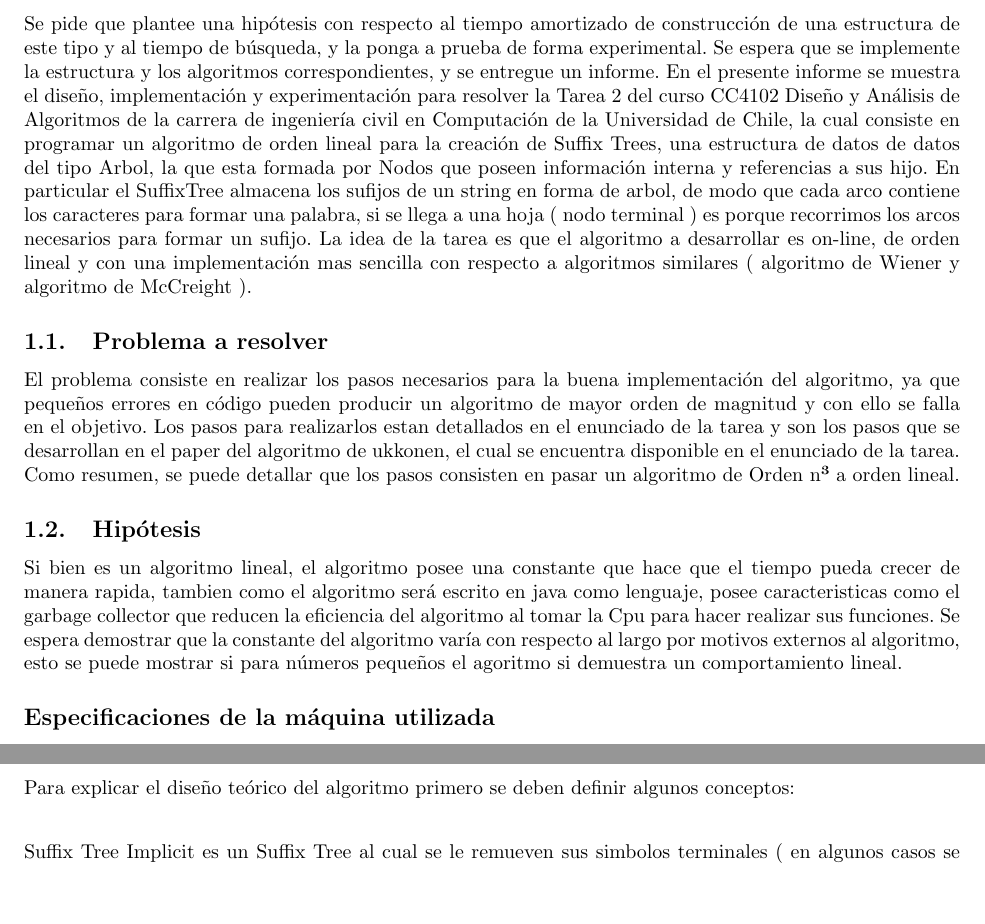
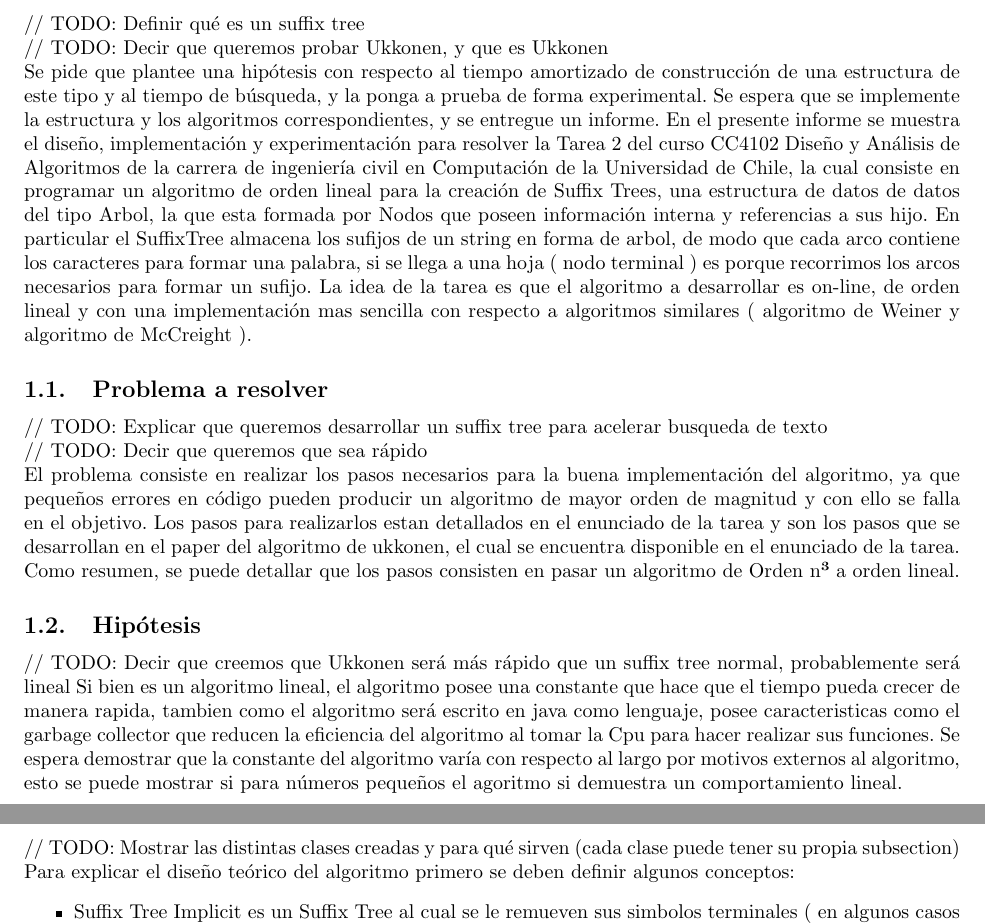
Before and after one commit to gsanhueza/Tarea2Logaritmos, a LaTeX problem sheet (Informe/Informe-Tarea-2.tex): two parts of pages 3 and 4 of 8 before the commit and two parts of pages 3 and 4 of 7 after it, joined at a grey line, cut at the place of the change, the shorter picture padded with empty space. Compiled offline with pdfLaTeX.

Commit message:
Rellenando informe

```diff
--- a/Informe/Informe-Tarea-2.tex
+++ b/Informe/Informe-Tarea-2.tex
@@ -65,26 +65,37 @@
 
 	\section{Introducción}
 
+	// TODO: Definir qué es un suffix tree
 
+	// TODO: Decir que queremos probar Ukkonen, y que es Ukkonen
 	%% fix esto es como blabla pero no deberia ir aca xD %%
 
 	Se pide que plantee una hipótesis con respecto al tiempo amortizado de construcción de una estructura de este
 	tipo y al tiempo de búsqueda, y la ponga a prueba de forma experimental.
 	Se espera que se implemente la estructura y los algoritmos correspondientes, y se entregue un informe.
-	En el presente informe se muestra el diseño, implementación y experimentación para resolver la Tarea 2 del curso CC4102 Diseño y Análisis de Algoritmos de la carrera de ingeniería civil en Computación de la Universidad de Chile, la cual consiste en programar un algoritmo de orden lineal para la creación de Suffix Trees, una estructura de datos de datos del tipo Arbol, la que esta formada por Nodos que poseen información interna y referencias a sus hijo. En particular el SuffixTree almacena los sufijos de un string en forma de arbol, de modo que cada arco contiene los caracteres para formar una palabra, si se llega a una hoja ( nodo terminal ) es porque recorrimos los arcos necesarios para formar un sufijo. La idea de la tarea es que el algoritmo a desarrollar es on-line, de orden lineal y con una implementación mas sencilla con respecto a algoritmos similares ( algoritmo de Wiener y algoritmo de McCreight ).
-
-
+	En el presente informe se muestra el diseño, implementación y experimentación para resolver la Tarea 2 del curso CC4102 Diseño y Análisis de Algoritmos de la carrera de ingeniería
+	civil en Computación de la Universidad de Chile, la cual consiste en programar un algoritmo de orden lineal para la creación de Suffix Trees, una estructura de datos de datos del tipo Arbol,
+	la que esta formada por Nodos que poseen información interna y referencias a sus hijo. En particular el SuffixTree almacena los sufijos de un string en forma de arbol, de modo que cada arco
+	contiene los caracteres para formar una palabra, si se llega a una hoja ( nodo terminal ) es porque recorrimos los arcos necesarios para formar un sufijo. La idea de la tarea es que el
+	algoritmo a desarrollar es on-line, de orden lineal y con una implementación mas sencilla con respecto a algoritmos similares ( algoritmo de Weiner y algoritmo de McCreight ).
 
 	\subsection{Problema a resolver}
 	%% Se puede rellenar mas aca%%
-	El problema consiste en realizar los pasos necesarios para la buena implementación del algoritmo, ya que pequeños errores en código pueden producir un algoritmo de mayor orden de magnitud y con ello se falla en el objetivo. Los pasos para realizarlos estan detallados en el enunciado de la tarea y son los pasos que se desarrollan en el paper del algoritmo de ukkonen, el cual se encuentra disponible en el enunciado de la tarea. Como resumen, se puede detallar que los pasos consisten en pasar un algoritmo de Orden n³ a orden lineal.
+	// TODO: Explicar que queremos desarrollar un suffix tree para acelerar busqueda de texto
+
+	// TODO: Decir que queremos que sea rápido
+
+	El problema consiste en realizar los pasos necesarios para la buena implementación del algoritmo, ya que pequeños errores en código pueden producir un algoritmo de mayor orden de magnitud
+	y con ello se falla en el objetivo. Los pasos para realizarlos estan detallados en el enunciado de la tarea y son los pasos que se desarrollan en el paper del algoritmo de ukkonen, el cual
+	se encuentra disponible en el enunciado de la tarea. Como resumen, se puede detallar que los pasos consisten en pasar un algoritmo de Orden n³ a orden lineal.
 
 	\subsection{Hipótesis}
 
+	// TODO: Decir que creemos que Ukkonen será más rápido que un suffix tree normal, probablemente será lineal
 	%% por tener alguna (?)%%
-	Si bien es un algoritmo lineal, el algoritmo posee una constante que hace que el tiempo pueda crecer de manera rapida, tambien como el algoritmo será escrito en java como lenguaje, posee caracteristicas como el garbage collector que reducen la eficiencia del algoritmo al tomar la Cpu para hacer realizar sus funciones. Se espera demostrar que la constante del algoritmo varía con respecto al largo por motivos externos al algoritmo, esto se puede mostrar si para números pequeños el agoritmo si demuestra un comportamiento lineal.
-
-	\subsection*{Especificaciones de la máquina utilizada}
+	Si bien es un algoritmo lineal, el algoritmo posee una constante que hace que el tiempo pueda crecer de manera rapida, tambien como el algoritmo será escrito en java como lenguaje,
+	posee caracteristicas como el garbage collector que reducen la eficiencia del algoritmo al tomar la Cpu para hacer realizar sus funciones. Se espera demostrar que la constante del algoritmo
+	varía con respecto al largo por motivos externos al algoritmo, esto se puede mostrar si para números pequeños el agoritmo si demuestra un comportamiento lineal.
 
 	% % % % % % % % % % % % % % % % % % % % % % % % % % % % % % % % % % % % % % % % % % % % % % % % % % % % % % % % % % % % % % % % % % % % % % % % % % % % % % % % % % % % % % % % % %
 	\newpage
@@ -92,9 +103,13 @@
 
 
 	\section{Diseño Teórico}
+
+	// TODO: Mostrar las distintas clases creadas y para qué sirven (cada clase puede tener su propia subsection)
+
 	Para explicar el diseño teórico del algoritmo primero se deben definir algunos conceptos:
-	\begin{item}
-	\item Suffix Tree Implicit es un Suffix Tree al cual se le remueven sus simbolos terminales ( en algunos casos se utiliza el signo \$ como terminal)
+	\begin{itemize}
+		\item Suffix Tree Implicit es un Suffix Tree al cual se le remueven sus simbolos terminales ( en algunos casos se utiliza el signo \$ como terminal)
+	\end{itemize}
 
 	\subsection{Metodología}
 
```
Also changed, not shown: Informe/Informe-Tarea-2.pdf, Informe/Informe-Tarea-2.tex (20 more changed lines).
